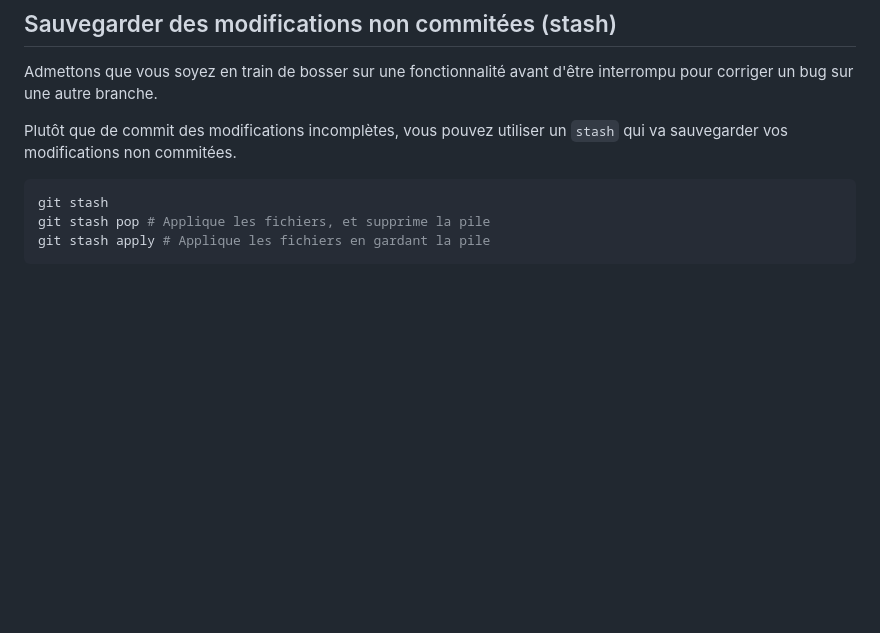
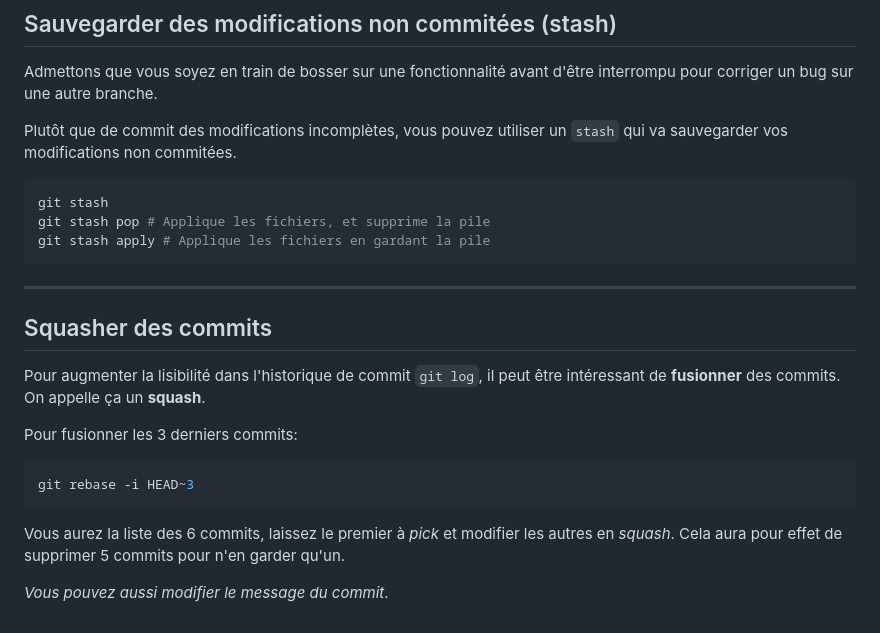
Before and after one commit to qjoly/PrezGit, a Markdown page: slide-deck.md, the part around the change. Rendered like a GitHub page; blank space fills up the shorter version.

Commit message:
Squash commits and improve commit history

````diff
--- a/slide-deck.md
+++ b/slide-deck.md
@@ -382,3 +382,18 @@ git stash
 git stash pop # Applique les fichiers, et supprime la pile
 git stash apply # Applique les fichiers en gardant la pile
 ```
+
+---
+
+## Squasher des commits
+
+Pour augmenter la lisibilité dans l'historique de commit `git log`, il peut être intéressant de __fusionner__ des commits. On appelle ça un **squash**.
+
+Pour fusionner les 3 derniers commits:
+```bash
+git rebase -i HEAD~3
+```
+
+Vous aurez la liste des 6 commits, laissez le premier à *pick* et modifier les autres en *squash*. Cela aura pour effet de supprimer 5 commits pour n'en garder qu'un.
+
+*Vous pouvez aussi modifier le message du commit*.
````
